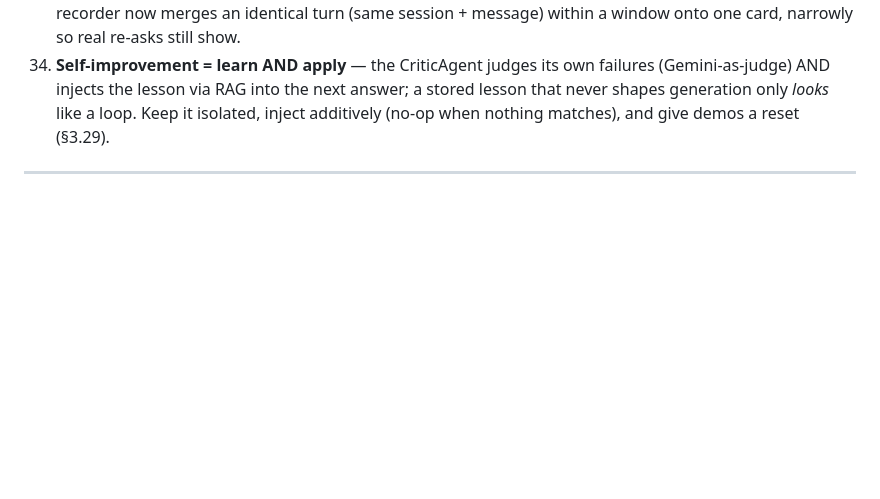
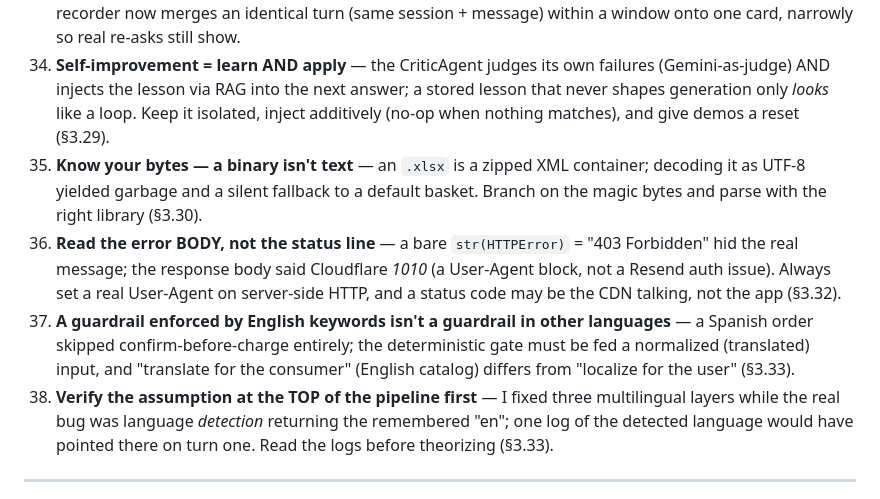
Before and after one commit to sanikacentric/goopher_gcp, a Markdown page: LEARNINGS.md, the part around one of its changes. GitHub-like rendering; blank space fills up the shorter version.

```diff
--- a/LEARNINGS.md
+++ b/LEARNINGS.md
@@ -970,6 +1038,21 @@ component map in `ARCHITECTURE.md §3`.
     (Gemini-as-judge) AND injects the lesson via RAG into the next answer; a stored
     lesson that never shapes generation only *looks* like a loop. Keep it isolated,
     inject additively (no-op when nothing matches), and give demos a reset (§3.29).
+35. **Know your bytes — a binary isn't text** — an `.xlsx` is a zipped XML container;
+    decoding it as UTF-8 yielded garbage and a silent fallback to a default basket.
+    Branch on the magic bytes and parse with the right library (§3.30).
+36. **Read the error BODY, not the status line** — a bare `str(HTTPError)` =
+    "403 Forbidden" hid the real message; the response body said Cloudflare *1010*
+    (a User-Agent block, not a Resend auth issue). Always set a real User-Agent on
+    server-side HTTP, and a status code may be the CDN talking, not the app (§3.32).
+37. **A guardrail enforced by English keywords isn't a guardrail in other languages**
+    — a Spanish order skipped confirm-before-charge entirely; the deterministic gate
+    must be fed a normalized (translated) input, and "translate for the consumer"
+    (English catalog) differs from "localize for the user" (§3.33).
+38. **Verify the assumption at the TOP of the pipeline first** — I fixed three
+    multilingual layers while the real bug was language *detection* returning the
+    remembered "en"; one log of the detected language would have pointed there on
+    turn one. Read the logs before theorizing (§3.33).
 
 ---
 
```
Also changed, not shown: other parts of LEARNINGS.md (+68 -0 lines).
